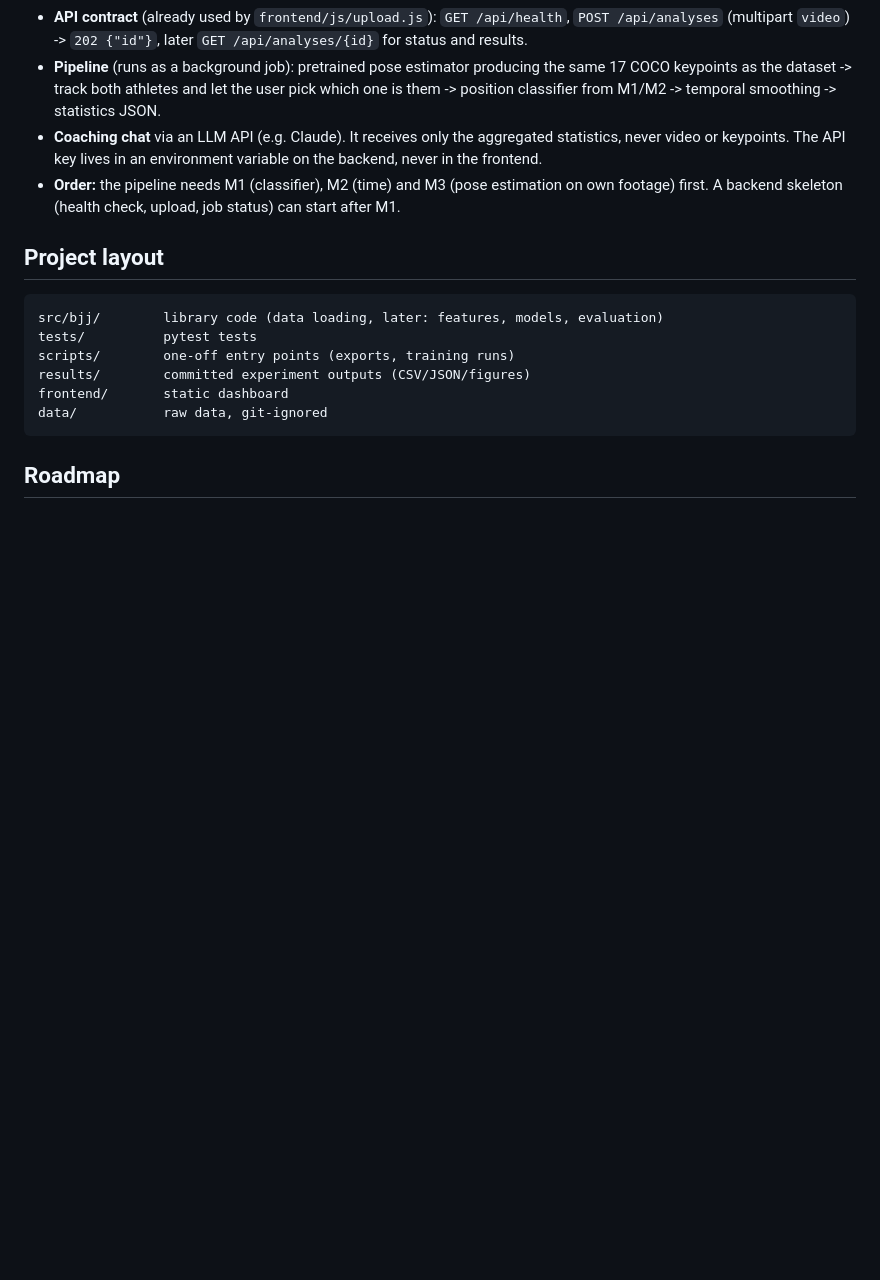
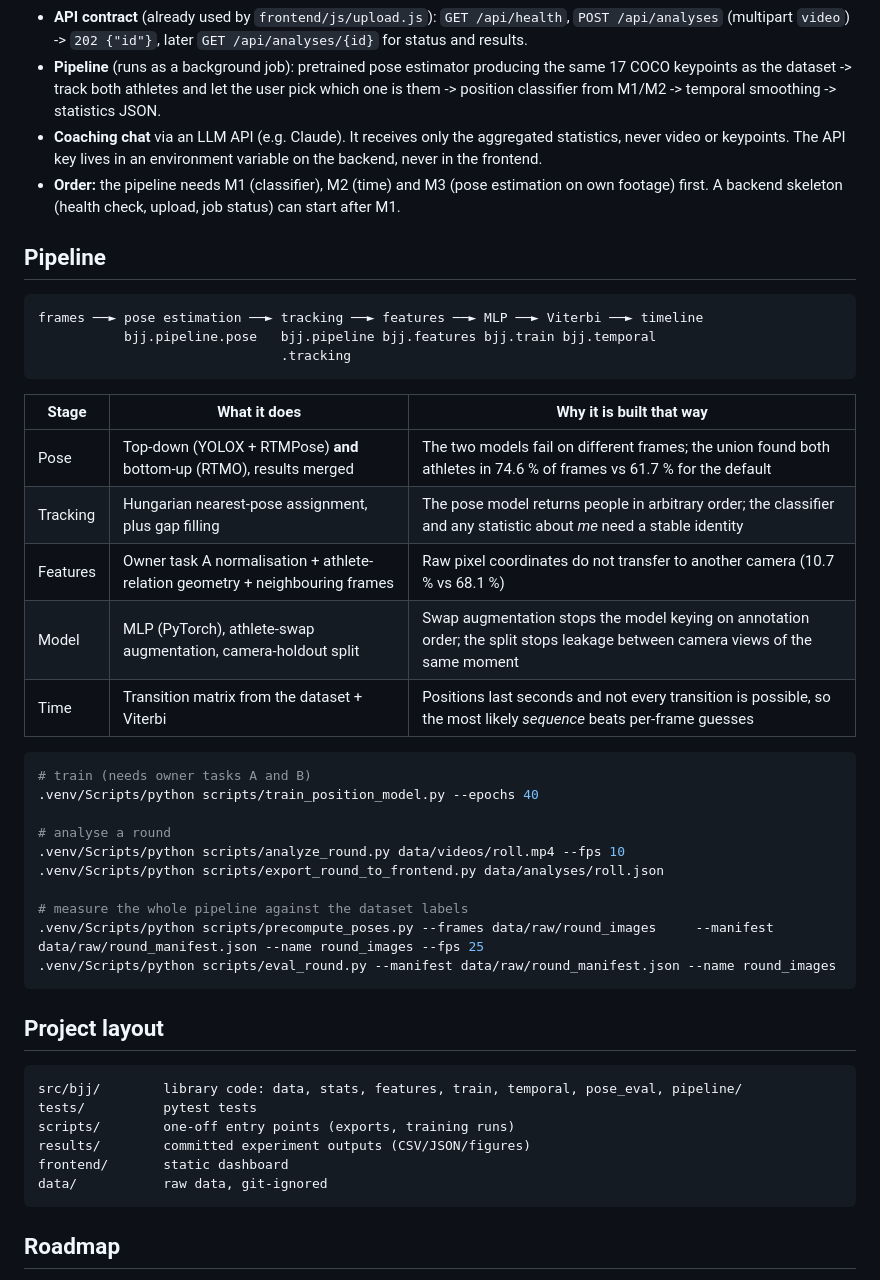
Before and after one commit to ErayAmath/Bjj-Position, a Markdown page: README.md, the part around the change. Rendered like a GitHub page; blank space fills up the shorter version.

Commit message:
Document the pipeline architecture in the README
Co-Authored-By: Claude Opus 5 <noreply@anthropic.com>

````diff
--- a/README.md
+++ b/README.md
@@ -75,10 +75,39 @@ backend on the same machine once one exists. Planned design:
 - **Order:** the pipeline needs M1 (classifier), M2 (time) and M3 (pose estimation on own
   footage) first. A backend skeleton (health check, upload, job status) can start after M1.
 
+## Pipeline
+
+```
+frames ──► pose estimation ──► tracking ──► features ──► MLP ──► Viterbi ──► timeline
+           bjj.pipeline.pose   bjj.pipeline bjj.features bjj.train bjj.temporal
+                               .tracking
+```
+
+| Stage | What it does | Why it is built that way |
+|---|---|---|
+| Pose | Top-down (YOLOX + RTMPose) **and** bottom-up (RTMO), results merged | The two models fail on different frames; the union found both athletes in 74.6 % of frames vs 61.7 % for the default |
+| Tracking | Hungarian nearest-pose assignment, plus gap filling | The pose model returns people in arbitrary order; the classifier and any statistic about *me* need a stable identity |
+| Features | Owner task A normalisation + athlete-relation geometry + neighbouring frames | Raw pixel coordinates do not transfer to another camera (10.7 % vs 68.1 %) |
+| Model | MLP (PyTorch), athlete-swap augmentation, camera-holdout split | Swap augmentation stops the model keying on annotation order; the split stops leakage between camera views of the same moment |
+| Time | Transition matrix from the dataset + Viterbi | Positions last seconds and not every transition is possible, so the most likely *sequence* beats per-frame guesses |
+
+```bash
+# train (needs owner tasks A and B)
+.venv/Scripts/python scripts/train_position_model.py --epochs 40
+
+# analyse a round
+.venv/Scripts/python scripts/analyze_round.py data/videos/roll.mp4 --fps 10
+.venv/Scripts/python scripts/export_round_to_frontend.py data/analyses/roll.json
+
+# measure the whole pipeline against the dataset labels
+.venv/Scripts/python scripts/precompute_poses.py --frames data/raw/round_images     --manifest data/raw/round_manifest.json --name round_images --fps 25
+.venv/Scripts/python scripts/eval_round.py --manifest data/raw/round_manifest.json --name round_images
+```
+
 ## Project layout
 
 ```
-src/bjj/        library code (data loading, later: features, models, evaluation)
+src/bjj/        library code: data, stats, features, train, temporal, pose_eval, pipeline/
 tests/          pytest tests
 scripts/        one-off entry points (exports, training runs)
 results/        committed experiment outputs (CSV/JSON/figures)
````
